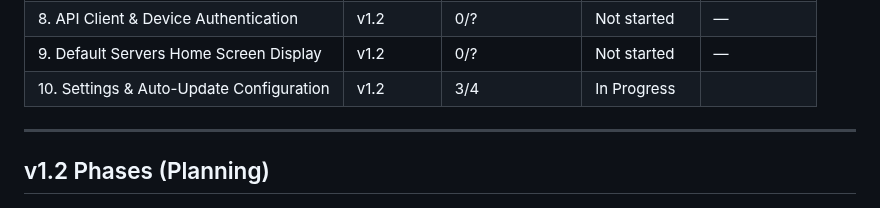
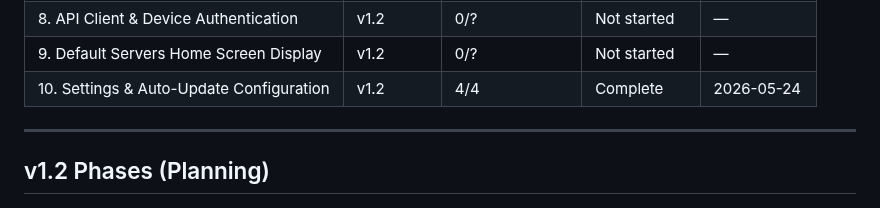
Before and after one commit to arggh-22/arma_app, a Markdown page: .planning/ROADMAP.md, the part around the change. Rendered like a GitHub page.

```diff
--- a/.planning/ROADMAP.md
+++ b/.planning/ROADMAP.md
@@ -168,7 +168,7 @@ v1.1: 5 → 6 → 7
 | 7. Feature Parity & Dual-Engine Safety | v1.1 | 0/? | Not started | — |
 | 8. API Client & Device Authentication | v1.2 | 0/? | Not started | — |
 | 9. Default Servers Home Screen Display | v1.2 | 0/? | Not started | — |
-| 10. Settings & Auto-Update Configuration | v1.2 | 3/4 | In Progress|  |
+| 10. Settings & Auto-Update Configuration | v1.2 | 4/4 | Complete   | 2026-05-24 |
 
 ---
 
```
Also changed, not shown: .planning/STATE.md (+9 -6 lines), 1 other file.
